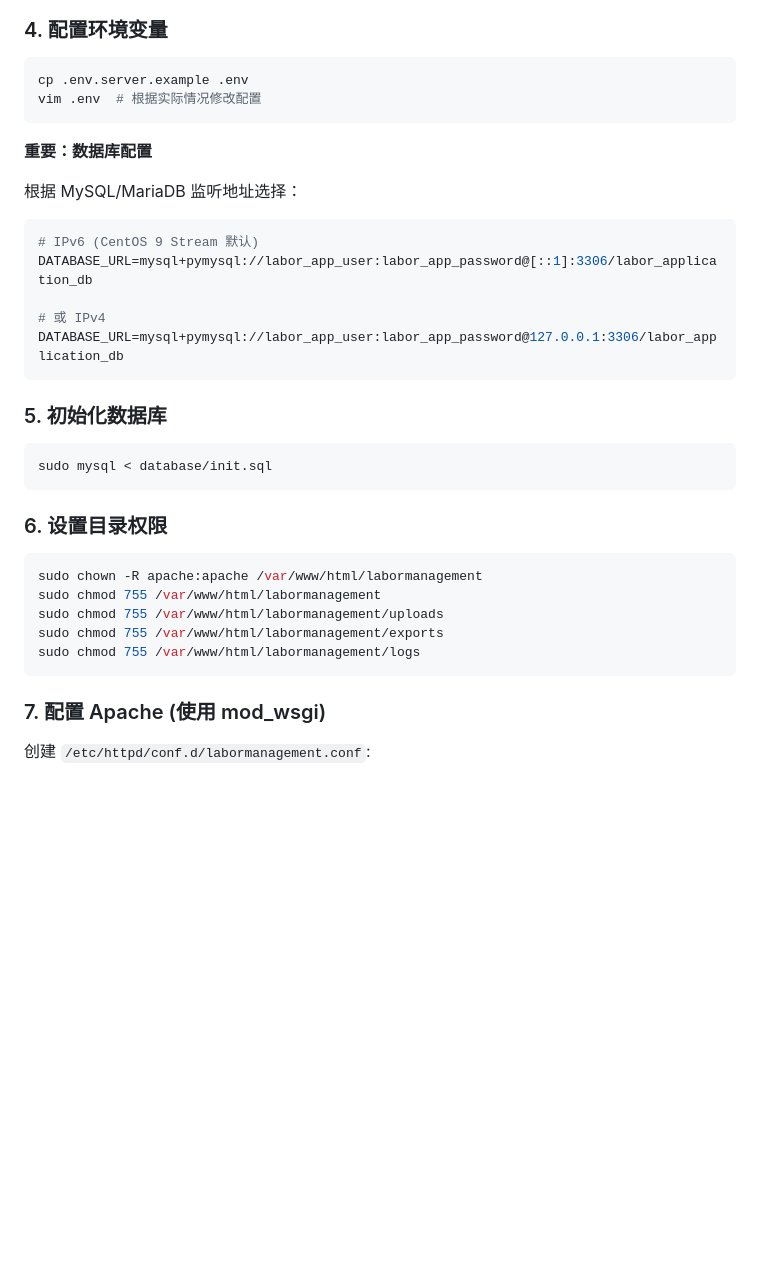
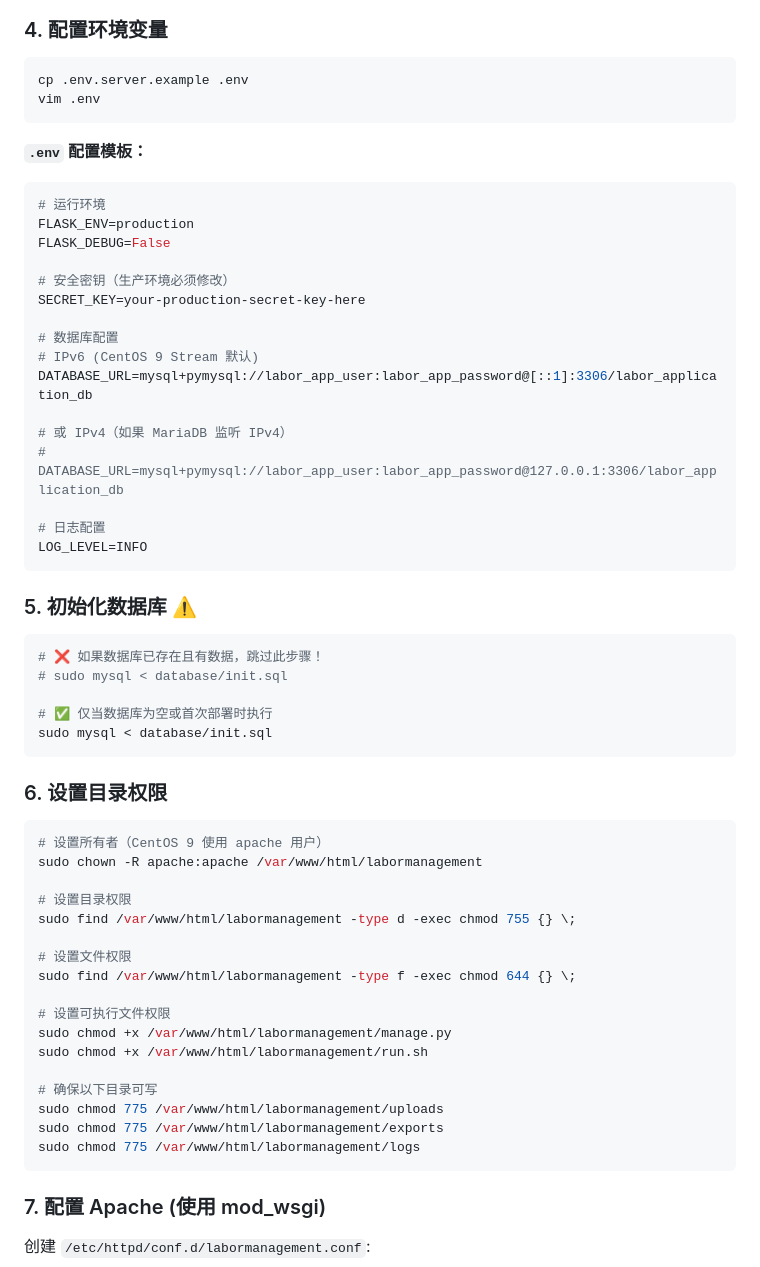
Before and after one commit to qianqianjie-999/labormanagement, a Markdown page: SERVER_DEPLOYMENT.md, the part around one of its changes. Drawn GitHub-style; blank space fills up the shorter version.

````diff
--- a/SERVER_DEPLOYMENT.md
+++ b/SERVER_DEPLOYMENT.md
@@ -33,35 +86,60 @@ pip install -r requirements.txt
 
 ```bash
 cp .env.server.example .env
-vim .env  # 根据实际情况修改配置
+vim .env
 ```
 
-**重要：数据库配置**
-
-根据 MySQL/MariaDB 监听地址选择：
+**`.env` 配置模板：**
 
 ```ini
+# 运行环境
+FLASK_ENV=production
+FLASK_DEBUG=False
+
+# 安全密钥（生产环境必须修改）
+SECRET_KEY=your-production-secret-key-here
+
+# 数据库配置
 # IPv6 (CentOS 9 Stream 默认)
 DATABASE_URL=mysql+pymysql://labor_app_user:labor_app_password@[::1]:3306/labor_application_db
 
-# 或 IPv4
-DATABASE_URL=mysql+pymysql://labor_app_user:labor_app_password@127.0.0.1:3306/labor_application_db
+# 或 IPv4（如果 MariaDB 监听 IPv4）
+# DATABASE_URL=mysql+pymysql://labor_app_user:labor_app_password@127.0.0.1:3306/labor_application_db
+
+# 日志配置
+LOG_LEVEL=INFO
 ```
 
-### 5. 初始化数据库
+### 5. 初始化数据库 ⚠️
 
 ```bash
+# ❌ 如果数据库已存在且有数据，跳过此步骤！
+# sudo mysql < database/init.sql
+
+# ✅ 仅当数据库为空或首次部署时执行
 sudo mysql < database/init.sql
 ```
 
 ### 6. 设置目录权限
 
 ```bash
+# 设置所有者（CentOS 9 使用 apache 用户）
 sudo chown -R apache:apache /var/www/html/labormanagement
-sudo chmod 755 /var/www/html/labormanagement
-sudo chmod 755 /var/www/html/labormanagement/uploads
-sudo chmod 755 /var/www/html/labormanagement/exports
-sudo chmod 755 /var/www/html/labormanagement/logs
+
+# 设置目录权限
+sudo find /var/www/html/labormanagement -type d -exec chmod 755 {} \;
+
+# 设置文件权限
+sudo find /var/www/html/labormanagement -type f -exec chmod 644 {} \;
+
+# 设置可执行文件权限
+sudo chmod +x /var/www/html/labormanagement/manage.py
+sudo chmod +x /var/www/html/labormanagement/run.sh
+
+# 确保以下目录可写
+sudo chmod 775 /var/www/html/labormanagement/uploads
+sudo chmod 775 /var/www/html/labormanagement/exports
+sudo chmod 775 /var/www/html/labormanagement/logs
 ```
 
 ### 7. 配置 Apache (使用 mod_wsgi)
````
Also changed, not shown: other parts of SERVER_DEPLOYMENT.md (+161 -11 lines).
